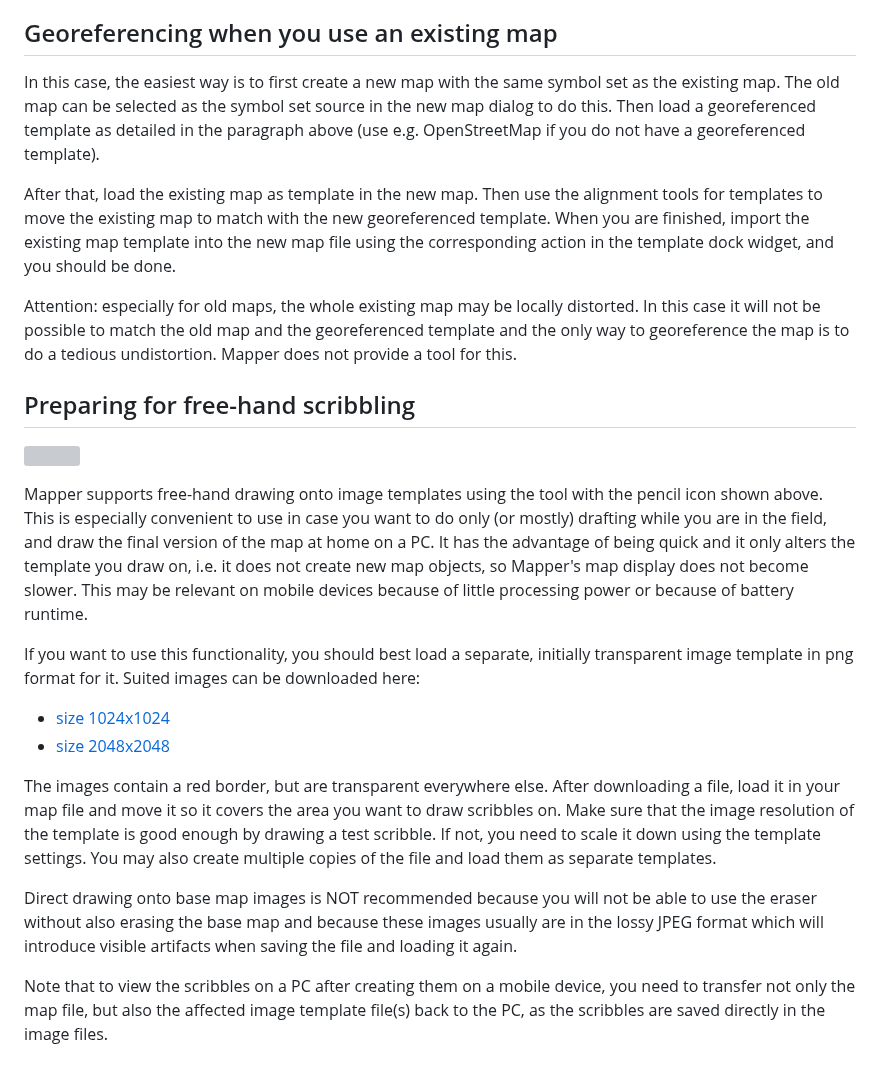
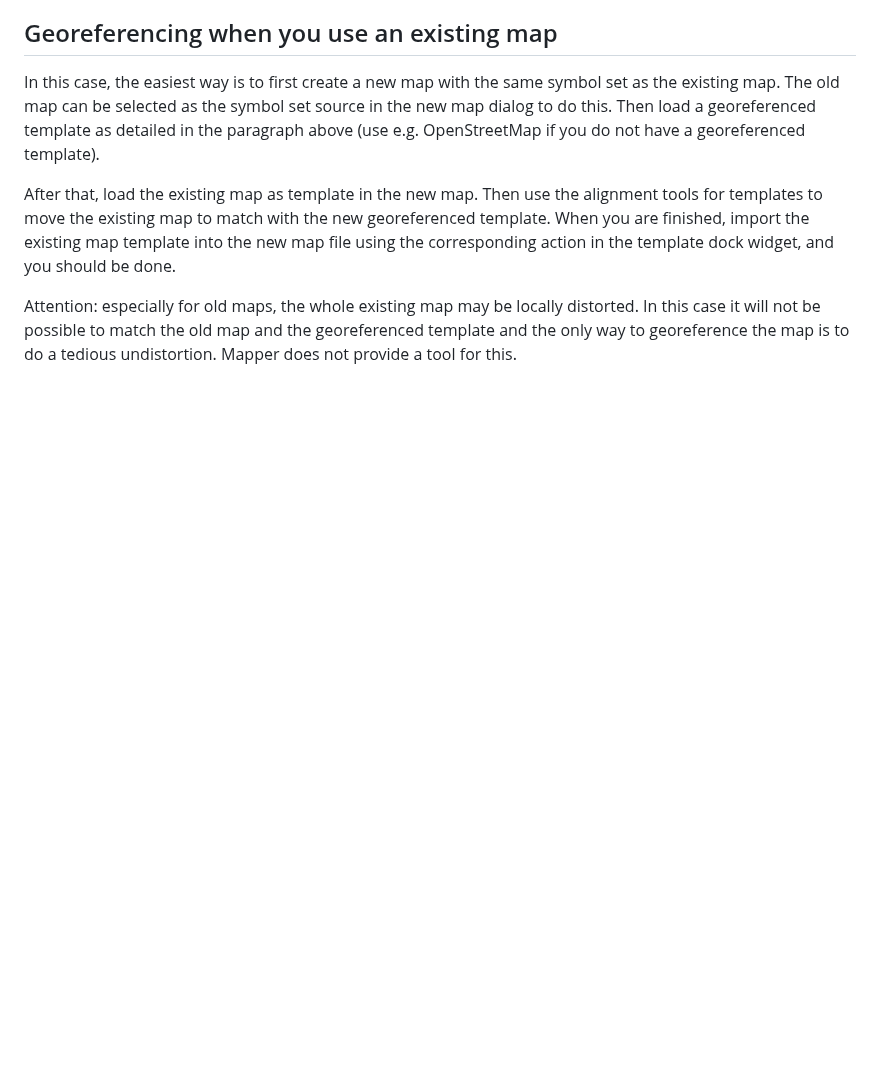
Before and after one commit to OpenOrienteering/mapper, a Markdown page: android-pc.md, the part around the change. GitHub-like rendering; blank space fills up the shorter version; grey boxes are pictures that could not be loaded.

```diff
--- a/android-pc.md
+++ b/android-pc.md
@@ -23,21 +23,3 @@ In this case, the easiest way is to first create a new map with the same symbol
 After that, load the existing map as template in the new map. Then use the alignment tools for templates to move the existing map to match with the new georeferenced template. When you are finished, import the existing map template into the new map file using the corresponding action in the template dock widget, and you should be done.
 
 Attention: especially for old maps, the whole existing map may be locally distorted. In this case it will not be possible to match the old map and the georeferenced template and the only way to georeference the map is to do a tedious undistortion. Mapper does not provide a tool for this.
-
-
-## Preparing for free-hand scribbling
-
-![ ](../mapper-images/pencil.png)
-
-Mapper supports free-hand drawing onto image templates using the tool with the pencil icon shown above. This is especially convenient to use in case you want to do only (or mostly) drafting while you are in the field, and draw the final version of the map at home on a PC. It has the advantage of being quick and it only alters the template you draw on, i.e. it does not create new map objects, so Mapper's map display does not become slower. This may be relevant on mobile devices because of little processing power or because of battery runtime.
-
-If you want to use this functionality, you should best load a separate, initially transparent image template in png format for it. Suited images can be downloaded here:
-
- - [size 1024x1024](attachment/scribble_1024.png)
- - [size 2048x2048](attachment/scribble_2048.png)
-
-The images contain a red border, but are transparent everywhere else. After downloading a file, load it in your map file and move it so it covers the area you want to draw scribbles on. Make sure that the image resolution of the template is good enough by drawing a test scribble. If not, you need to scale it down using the template settings. You may also create multiple copies of the file and load them as separate templates.
-
-Direct drawing onto base map images is NOT recommended because you will not be able to use the eraser without also erasing the base map and because these images usually are in the lossy JPEG format which will introduce visible artifacts when saving the file and loading it again.
-
-Note that to view the scribbles on a PC after creating them on a mobile device, you need to transfer not only the map file, but also the affected image template file(s) back to the PC, as the scribbles are saved directly in the image files.
```
Also changed, not shown: android-app.md (+20 -1 lines), android-storage.md (+17 -2 lines), images/main_window.png.
